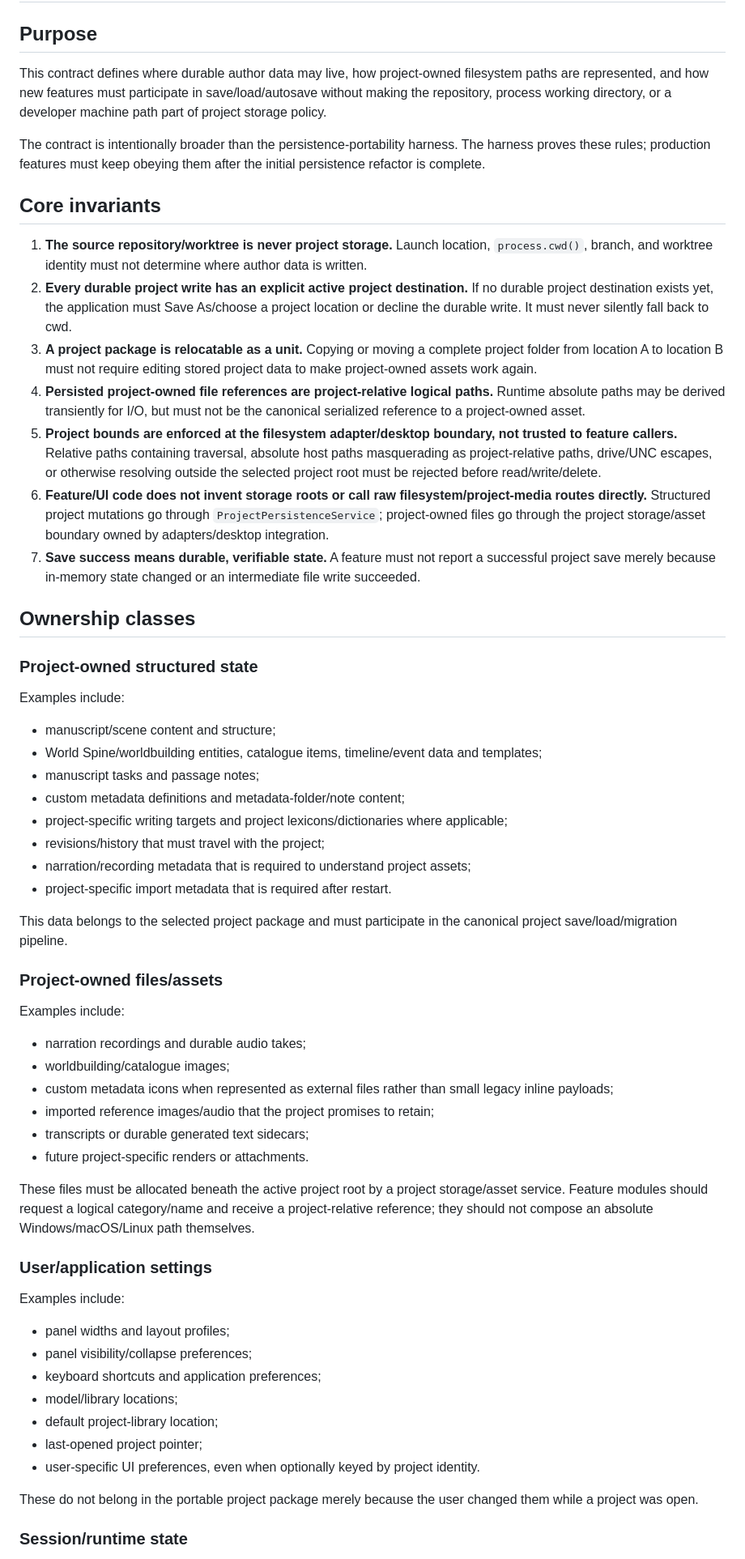
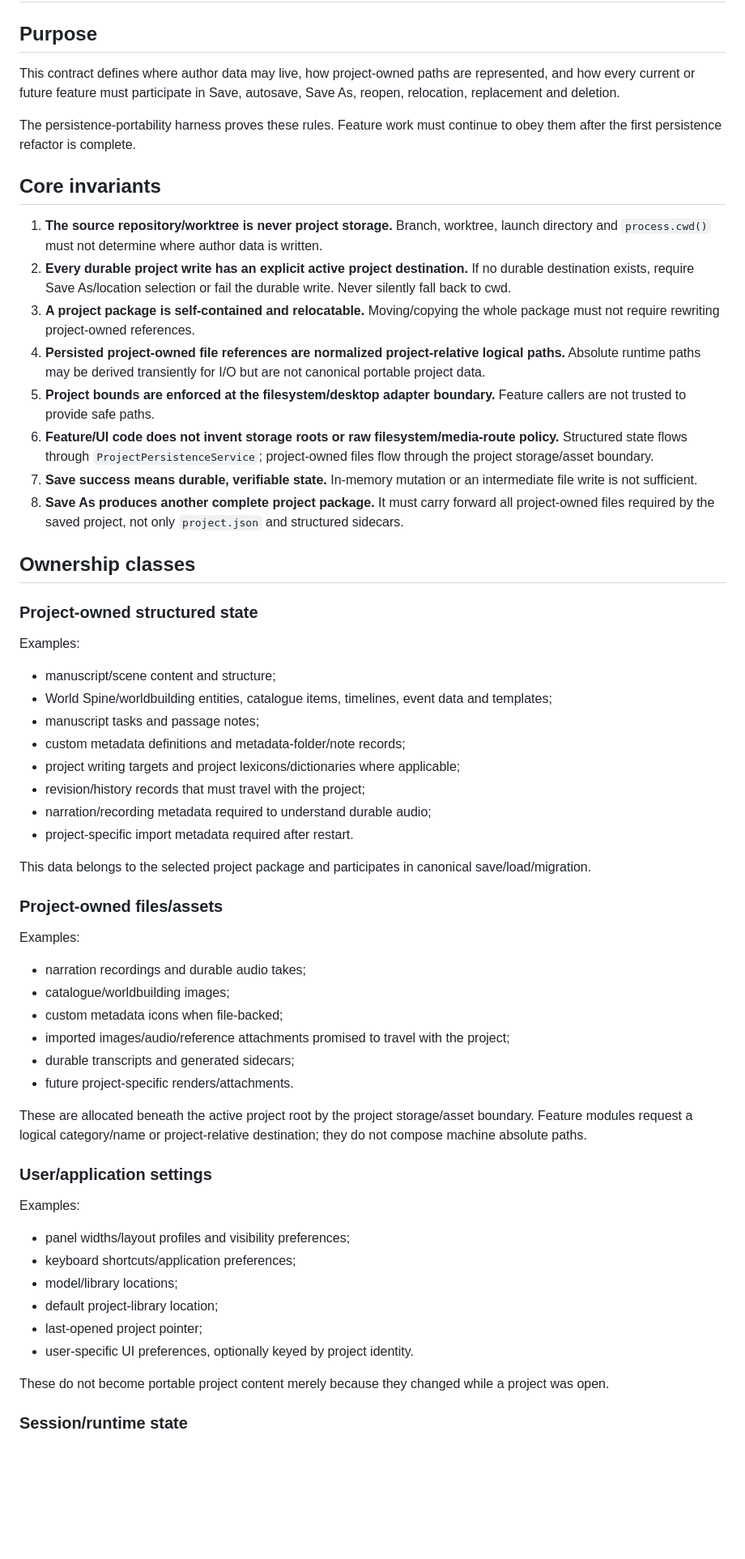
Before and after one commit to D3KOD3R/ABetterWritingEnvironment, a Markdown page: docs/architecture/project-storage-contract.md, the part around one of its changes. Shown at 81% size. Rendered like a GitHub page; blank space fills up the shorter version.

Commit message:
docs: harden project save-as and feature storage contract

```diff
--- a/docs/architecture/project-storage-contract.md
+++ b/docs/architecture/project-storage-contract.md
@@ -2,63 +2,63 @@
 
 ## Purpose
 
-This contract defines where durable author data may live, how project-owned filesystem paths are represented, and how new features must participate in save/load/autosave without making the repository, process working directory, or a developer machine path part of project storage policy.
+This contract defines where author data may live, how project-owned paths are represented, and how every current or future feature must participate in Save, autosave, Save As, reopen, relocation, replacement and deletion.
 
-The contract is intentionally broader than the persistence-portability harness. The harness proves these rules; production features must keep obeying them after the initial persistence refactor is complete.
+The persistence-portability harness proves these rules. Feature work must continue to obey them after the first persistence refactor is complete.
 
 ## Core invariants
 
-1. **The source repository/worktree is never project storage.** Launch location, `process.cwd()`, branch, and worktree identity must not determine where author data is written.
-2. **Every durable project write has an explicit active project destination.** If no durable project destination exists yet, the application must Save As/choose a project location or decline the durable write. It must never silently fall back to cwd.
-3. **A project package is relocatable as a unit.** Copying or moving a complete project folder from location A to location B must not require editing stored project data to make project-owned assets work again.
-4. **Persisted project-owned file references are project-relative logical paths.** Runtime absolute paths may be derived transiently for I/O, but must not be the canonical serialized reference to a project-owned asset.
-5. **Project bounds are enforced at the filesystem adapter/desktop boundary, not trusted to feature callers.** Relative paths containing traversal, absolute host paths masquerading as project-relative paths, drive/UNC escapes, or otherwise resolving outside the selected project root must be rejected before read/write/delete.
-6. **Feature/UI code does not invent storage roots or call raw filesystem/project-media routes directly.** Structured project mutations go through `ProjectPersistenceService`; project-owned files go through the project storage/asset boundary owned by adapters/desktop integration.
-7. **Save success means durable, verifiable state.** A feature must not report a successful project save merely because in-memory state changed or an intermediate file write succeeded.
+1. **The source repository/worktree is never project storage.** Branch, worktree, launch directory and `process.cwd()` must not determine where author data is written.
+2. **Every durable project write has an explicit active project destination.** If no durable destination exists, require Save As/location selection or fail the durable write. Never silently fall back to cwd.
+3. **A project package is self-contained and relocatable.** Moving/copying the whole package must not require rewriting project-owned references.
+4. **Persisted project-owned file references are normalized project-relative logical paths.** Absolute runtime paths may be derived transiently for I/O but are not canonical portable project data.
+5. **Project bounds are enforced at the filesystem/desktop adapter boundary.** Feature callers are not trusted to provide safe paths.
+6. **Feature/UI code does not invent storage roots or raw filesystem/media-route policy.** Structured state flows through `ProjectPersistenceService`; project-owned files flow through the project storage/asset boundary.
+7. **Save success means durable, verifiable state.** In-memory mutation or an intermediate file write is not sufficient.
+8. **Save As produces another complete project package.** It must carry forward all project-owned files required by the saved project, not only `project.json` and structured sidecars.
 
 ## Ownership classes
 
 ### Project-owned structured state
 
-Examples include:
+Examples:
 
 - manuscript/scene content and structure;
-- World Spine/worldbuilding entities, catalogue items, timeline/event data and templates;
+- World Spine/worldbuilding entities, catalogue items, timelines, event data and templates;
 - manuscript tasks and passage notes;
-- custom metadata definitions and metadata-folder/note content;
-- project-specific writing targets and project lexicons/dictionaries where applicable;
-- revisions/history that must travel with the project;
-- narration/recording metadata that is required to understand project assets;
-- project-specific import metadata that is required after restart.
+- custom metadata definitions and metadata-folder/note records;
+- project writing targets and project lexicons/dictionaries where applicable;
+- revision/history records that must travel with the project;
+- narration/recording metadata required to understand durable audio;
+- project-specific import metadata required after restart.
 
-This data belongs to the selected project package and must participate in the canonical project save/load/migration pipeline.
+This data belongs to the selected project package and participates in canonical save/load/migration.
 
 ### Project-owned files/assets
 
-Examples include:
+Examples:
 
 - narration recordings and durable audio takes;
-- worldbuilding/catalogue images;
-- custom metadata icons when represented as external files rather than small legacy inline payloads;
-- imported reference images/audio that the project promises to retain;
-- transcripts or durable generated text sidecars;
-- future project-specific renders or attachments.
+- catalogue/worldbuilding images;
+- custom metadata icons when file-backed;
+- imported images/audio/reference attachments promised to travel with the project;
+- durable transcripts and generated sidecars;
+- future project-specific renders/attachments.
 
-These files must be allocated beneath the active project root by a project storage/asset service. Feature modules should request a logical category/name and receive a project-relative reference; they should not compose an absolute Windows/macOS/Linux path themselves.
+These are allocated beneath the active project root by the project storage/asset boundary. Feature modules request a logical category/name or project-relative destination; they do not compose machine absolute paths.
 
 ### User/application settings
 
-Examples include:
+Examples:
 
-- panel widths and layout profiles;
-- panel visibility/collapse preferences;
-- keyboard shortcuts and application preferences;
+- panel widths/layout profiles and visibility preferences;
+- keyboard shortcuts/application preferences;
 - model/library locations;
 - default project-library location;
 - last-opened project pointer;
-- user-specific UI preferences, even when optionally keyed by project identity.
+- user-specific UI preferences, optionally keyed by project identity.
 
-These do not belong in the portable project package merely because the user changed them while a project was open.
+These do not become portable project content merely because they changed while a project was open.
 
 ### Session/runtime state
 
```
Also changed, not shown: other parts of docs/architecture/project-storage-contract.md (+132 -93 lines).
